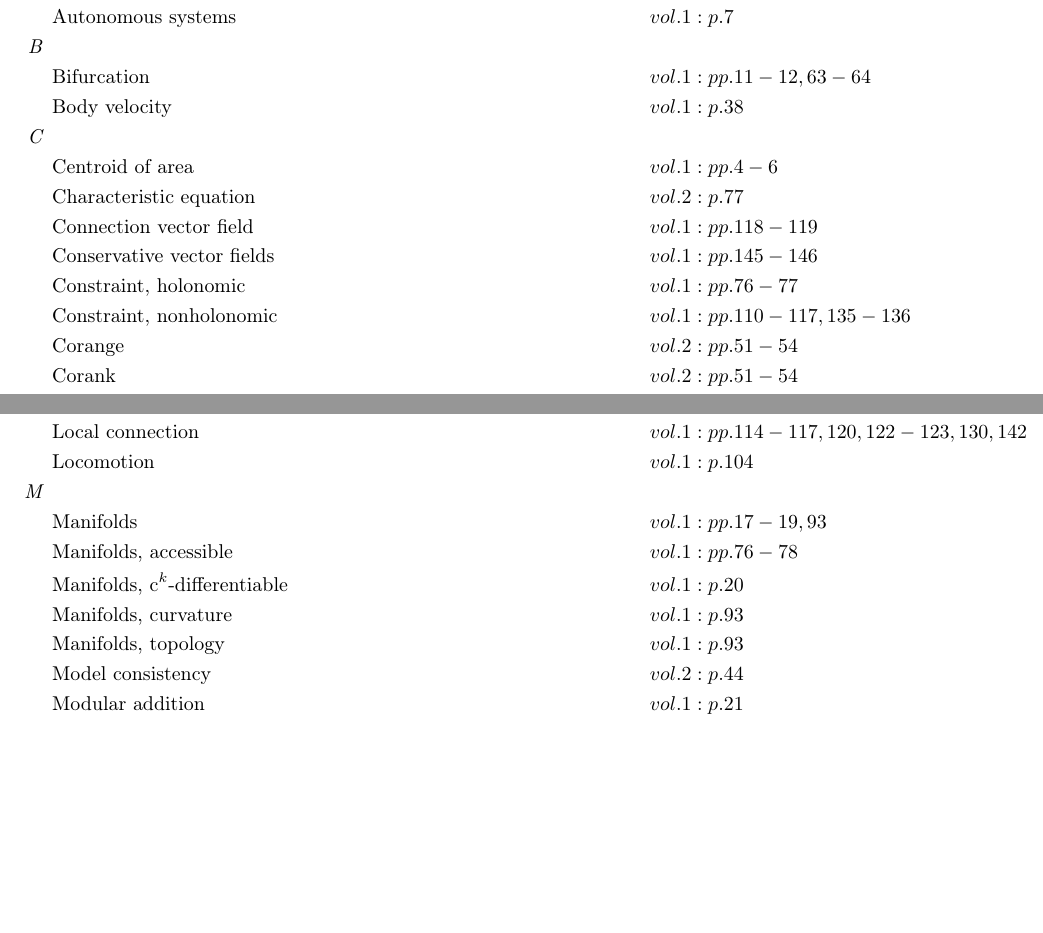
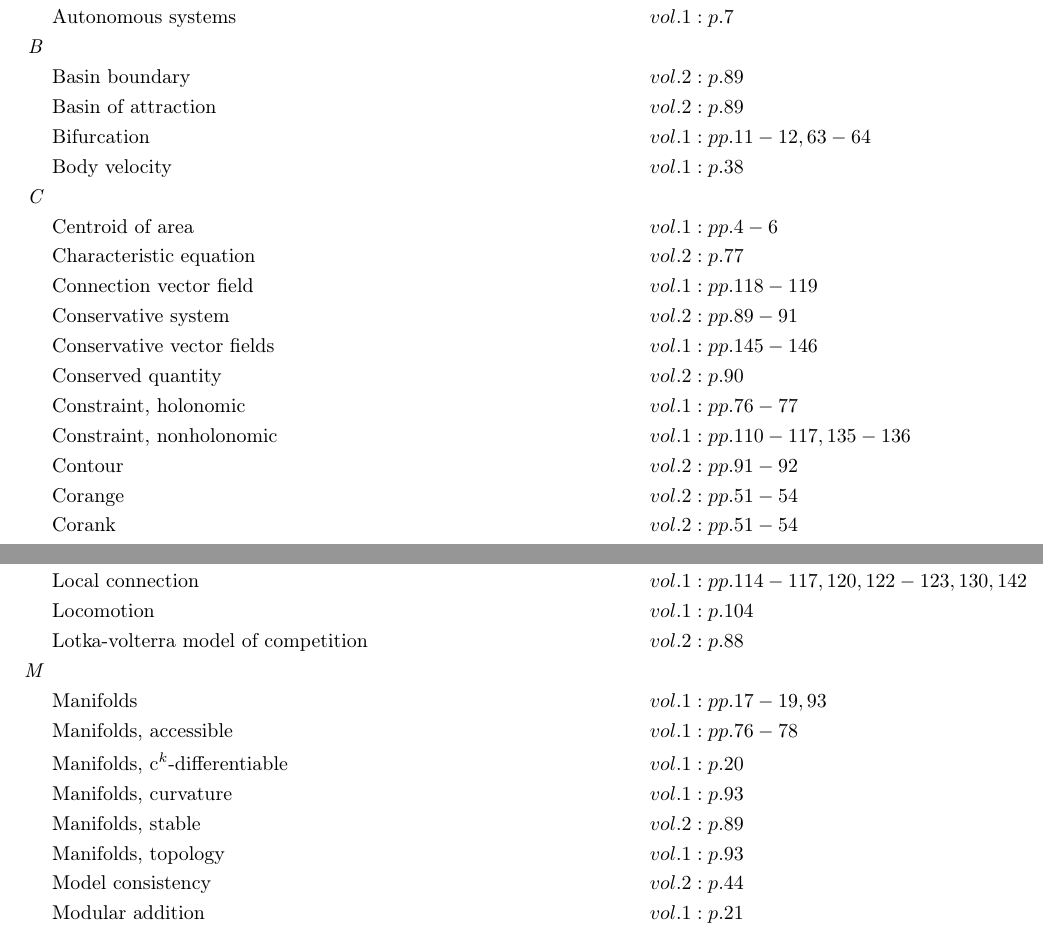
Before and after one commit to danhagen/Journal_Index, a LaTeX document (main.tex): two parts of pages 1 and 3 of 4 before the commit and two parts of pages 1 and 3 of 5 after it, joined at a grey line, cut so that both start at the same text, the shorter picture padded with empty space. The pictures show the PDF file main.pdf that the author committed with the source.

Commit message:
Adding to Index!

```diff
--- a/main.tex
+++ b/main.tex
@@ -15,14 +15,19 @@
 &\text{Asymptotically stable} \hspace*{6em}&& vol. 2: p. 76\\
 &\text{Attracting fixed point} \hspace*{6em}&& vol. 2: p. 76\\
 &\text{Autonomous systems} \hspace*{6em}&& vol. 1: p. 7\\
-\textit{B\hspace{0.5em}} \\&\text{Bifurcation} \hspace*{6em}&& vol. 1: pp. 11-12, 63-64\\
+\textit{B\hspace{0.5em}} \\&\text{Basin boundary} \hspace*{6em}&& vol. 2: p. 89\\
+&\text{Basin of attraction} \hspace*{6em}&& vol. 2: p. 89\\
+&\text{Bifurcation} \hspace*{6em}&& vol. 1: pp. 11-12, 63-64\\
 &\text{Body velocity} \hspace*{6em}&& vol. 1: p. 38\\
 \textit{C\hspace{0.5em}} \\&\text{Centroid of area} \hspace*{6em}&& vol. 1: pp. 4-6\\
 &\text{Characteristic equation} \hspace*{6em}&& vol. 2: p. 77\\
 &\text{Connection vector field} \hspace*{6em}&& vol. 1: pp. 118-119\\
+&\text{Conservative system} \hspace*{6em}&& vol. 2: pp. 89-91\\
 &\text{Conservative vector fields} \hspace*{6em}&& vol. 1: pp. 145-146\\
+&\text{Conserved quantity} \hspace*{6em}&& vol. 2: p. 90\\
 &\text{Constraint, holonomic} \hspace*{6em}&& vol. 1: pp. 76-77\\
 &\text{Constraint, nonholonomic} \hspace*{6em}&& vol. 1: pp. 110-117, 135-136\\
+&\text{Contour} \hspace*{6em}&& vol. 2: pp. 91-92\\
 &\text{Corange} \hspace*{6em}&& vol. 2: pp. 51-54\\
 &\text{Corank} \hspace*{6em}&& vol. 2: pp. 51-54\\
 &\text{Cotangent bundle} \hspace*{6em}&& vol. 1: p. 126\\
@@ -95,10 +101,12 @@
 & && vol. 2: pp. 84-85\\
 &\text{Local connection} \hspace*{6em}&& vol. 1: pp. 114-117, 120, 122-123, 130, 142\\
 &\text{Locomotion} \hspace*{6em}&& vol. 1: p. 104\\
+&\text{Lotka-volterra model of competition} \hspace*{6em}&& vol. 2: p. 88\\
 \textit{M\hspace{0.5em}} \\&\text{Manifolds} \hspace*{6em}&& vol. 1: pp. 17-19, 93\\
 &\text{Manifolds, accessible} \hspace*{6em}&& vol. 1: pp. 76-78\\
 &\text{Manifolds, c$^k$-differentiable} \hspace*{6em}&& vol. 1: p. 20\\
 &\text{Manifolds, curvature} \hspace*{6em}&& vol. 1: p. 93\\
+&\text{Manifolds, stable} \hspace*{6em}&& vol. 2: p. 89\\
 &\text{Manifolds, topology} \hspace*{6em}&& vol. 1: p. 93\\
 &\text{Model consistency} \hspace*{6em}&& vol. 2: p. 44\\
 &\text{Modular addition} \hspace*{6em}&& vol. 1: p. 21\\
@@ -131,11 +139,14 @@
 &\text{Reaction force} \hspace*{6em}&& vol. 1: p. 4\\
 &\text{Reconstruction equation} \hspace*{6em}&& vol. 1: pp. 114-123, 138\\
 &\text{Regular control problem} \hspace*{6em}&& vol. 2: p. 45\\
+&\text{Reversible system} \hspace*{6em}&& vol. 2: pp. 92-95\\
 &\text{Rigid body} \hspace*{6em}&& vol. 1: p. 23\\
 &\text{Rigid body, left lifted action} \hspace*{6em}&& vol. 1: pp. 38-41\\
 &\text{Rigid body, right lifted action} \hspace*{6em}&& vol. 1: pp. 41-43\\
 &\text{Runge-kutta method} \hspace*{6em}&& vol. 2: p. 83\\
-\textit{S\hspace{0.5em}} \\&\text{Semidirect product of two sets} \hspace*{6em}&& vol. 1: p. 24\\
+\textit{S\hspace{0.5em}} \\&\text{Saddle connection} \hspace*{6em}&& vol. 2: p. 94\\
+&\text{Semidirect product of two sets} \hspace*{6em}&& vol. 1: p. 24\\
+&\text{Separatrix} \hspace*{6em}&& vol. 2: p. 89\\
 &\text{Shape trajectory} \hspace*{6em}&& vol. 1: p. 105\\
 &\text{Singular matrix} \hspace*{6em}&& vol. 2: pp. 41-42, 51\\
 &\text{Solution, differential-algebraic equations} \hspace*{6em}&& vol. 2: p. 44\\
```
Also changed, not shown: main.pdf, main.tex (2 more changed lines), 1 other file.
